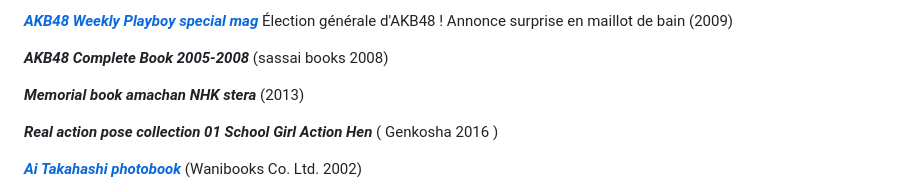
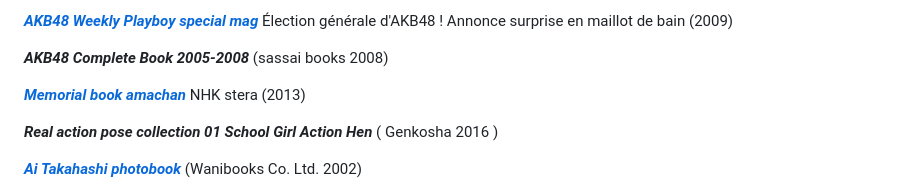
Before and after one commit to datocci/bibliotheque, a Markdown page: etagere_01_droite_haute.md, the part around the change. Drawn GitHub-style.

```diff
--- a/etagere_01_droite_haute.md
+++ b/etagere_01_droite_haute.md
@@ -32,7 +32,7 @@ première étagère droite haut
 
 ***AKB48 Complete Book 2005-2008*** (sassai books 2008)
 
-***Memorial book amachan NHK stera*** (2013)
+***[Memorial book amachan](livres/Memorial-book-amachan.html)*** NHK stera (2013)
 
 ***Real action pose collection 01 School Girl Action Hen*** ( Genkosha 2016 )
 
```
